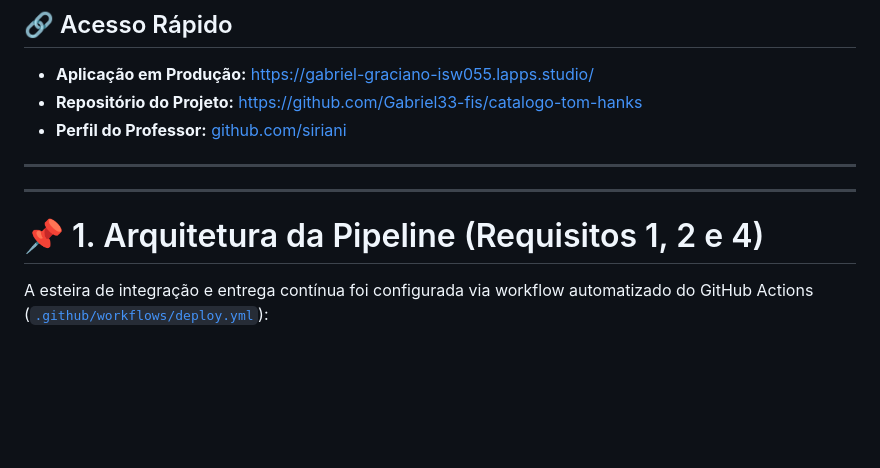
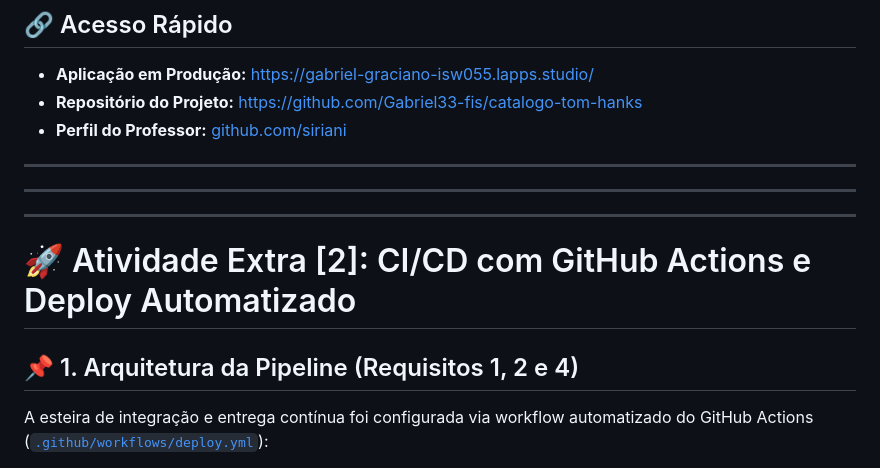
Before and after one commit to Gabriel33-fis/catalogo-tom-hanks, a Markdown page: README.md, the part around one of its changes. Rendered like a GitHub page; blank space fills up the shorter version.

```diff
--- a/README.md
+++ b/README.md
@@ -16,7 +16,11 @@
 
 ---
 
-# 📌 1. Arquitetura da Pipeline (Requisitos 1, 2 e 4)
+---
+
+# 🚀 Atividade Extra [2]: CI/CD com GitHub Actions e Deploy Automatizado
+
+## 📌 1. Arquitetura da Pipeline (Requisitos 1, 2 e 4)
 
 A esteira de integração e entrega contínua foi configurada via workflow automatizado do GitHub Actions ([`.github/workflows/deploy.yml`](./.github/workflows/deploy.yml)):
 
```
Also changed, not shown: other parts of README.md (+0 -23 lines).
